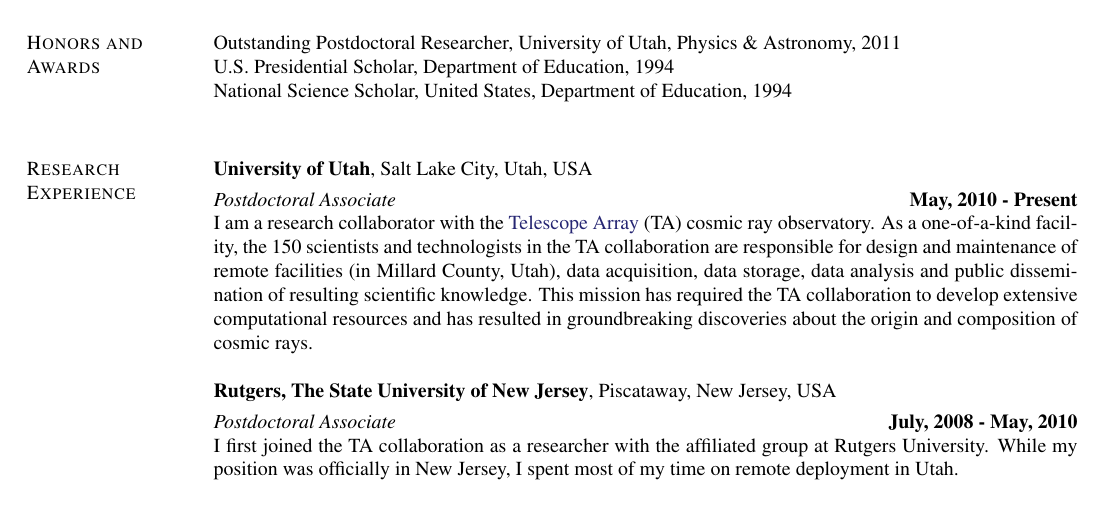
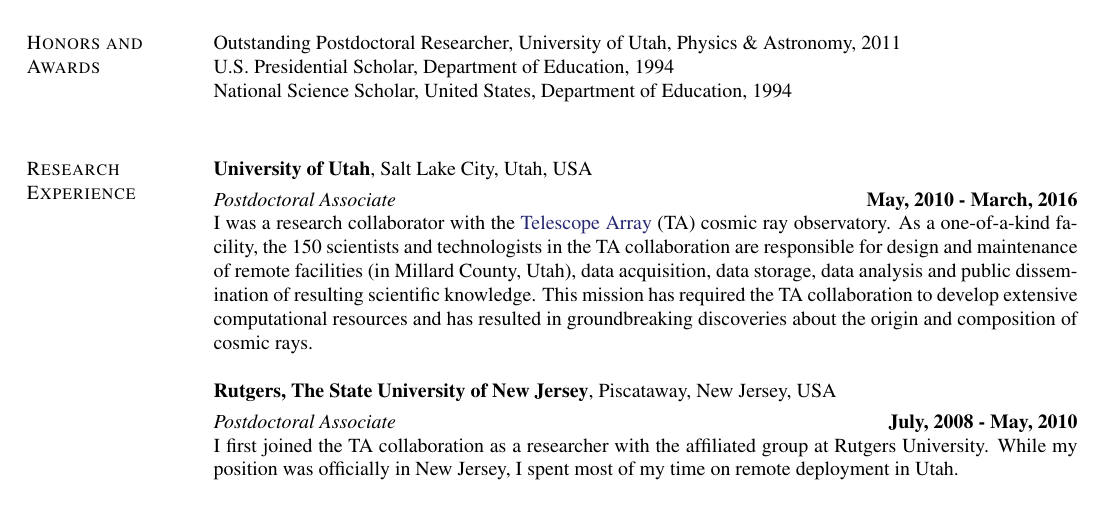
Before and after one commit to benjamin-stokes/Resume, a LaTeX CV (BenStokesCV.tex): part of page 1 of 6, cut so that both start at the same text. Compiled offline with pdfLaTeX.

Commit message:
Apr 15 2016

```diff
--- a/BenStokesCV.tex
+++ b/BenStokesCV.tex
@@ -66,8 +66,8 @@ National Science Scholar, United States, Department of Education, 1994\\
 
 \vspace{-.3cm}
 
-{\em Postdoctoral Associate} \hfill {\bf May, 2010 - Present}\\
-I am a research collaborator with the
+{\em Postdoctoral Associate} \hfill {\bf May, 2010 - March, 2016}\\
+I was a research collaborator with the
     \href{http://www.telescopearray.org}{Telescope Array} (TA)
     cosmic ray observatory. As a one-of-a-kind facility, the 150
     scientists and technologists in the TA collaboration are
```
Also changed, not shown: BenStokesCV_20160415.pdf, BenStokesResume_20160415.pdf, 2 other files.
